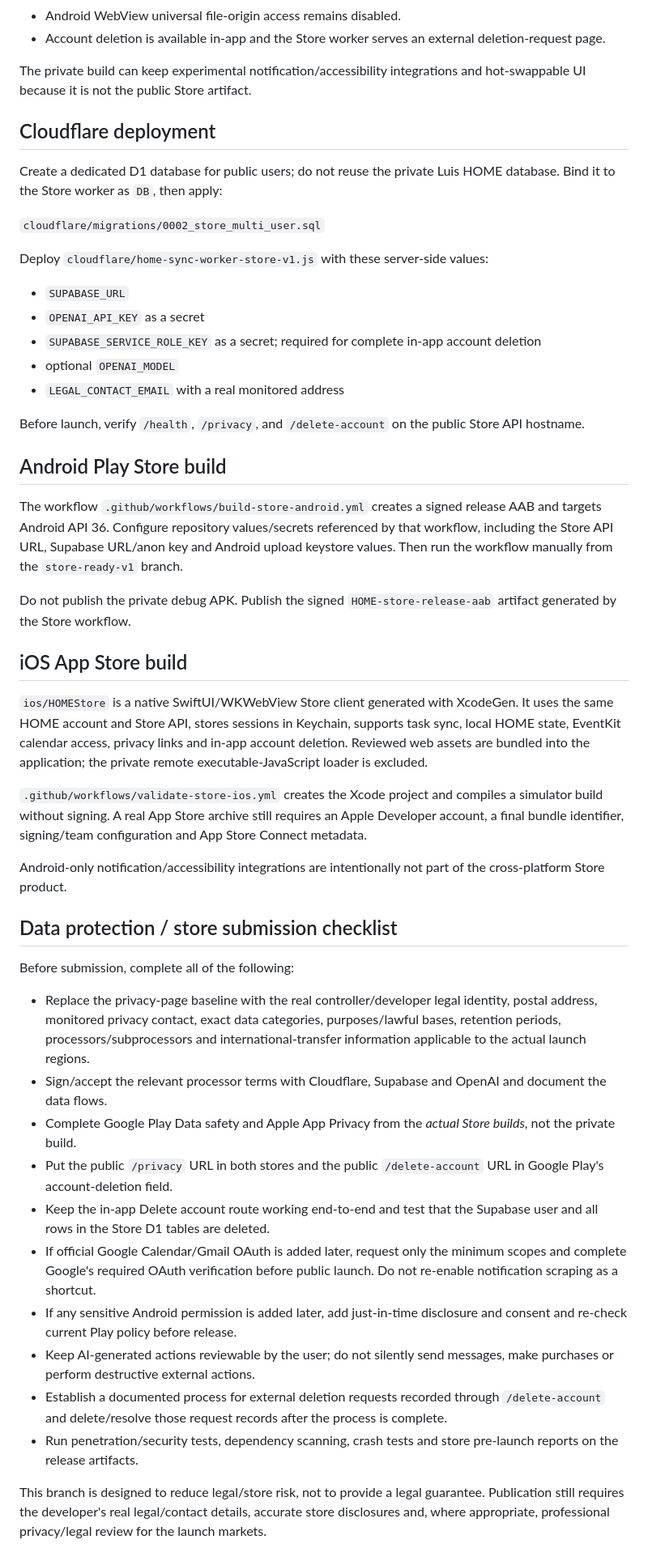
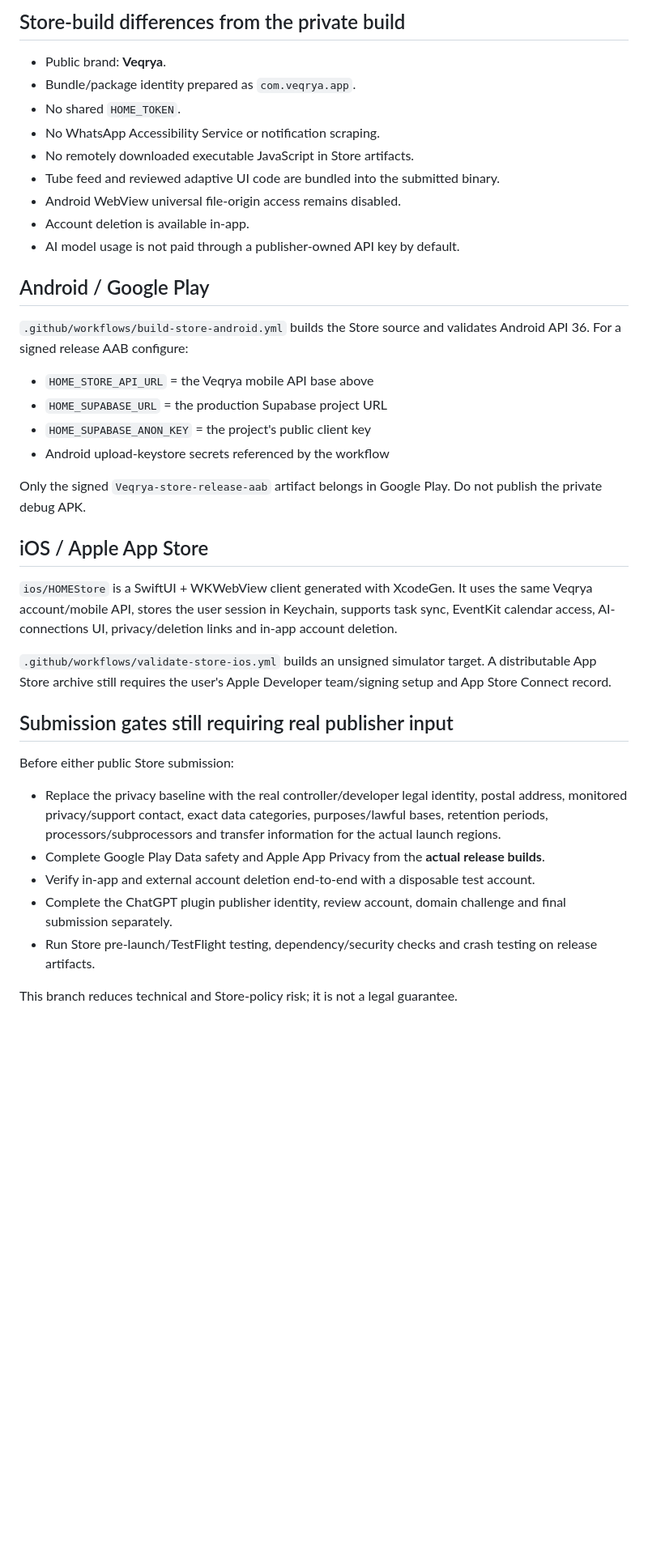
Before and after one commit to luisbogensberger-glitch/HOME-Android, a Markdown page: docs/STORE_RELEASE.md, the part around one of its changes. Shown at 81% size. Rendered like a GitHub page; blank space fills up the shorter version.

Commit message:
Document Veqrya shared Supabase and AI connector architecture

```diff
--- a/docs/STORE_RELEASE.md
+++ b/docs/STORE_RELEASE.md
@@ -25,51 +63,40 @@ A ChatGPT Plus/Pro subscription is not used as HOME's API quota. The public Stor
+## Store-build differences from the private build
+
+- Public brand: **Veqrya**.
+- Bundle/package identity prepared as `com.veqrya.app`.
+- No shared `HOME_TOKEN`.
+- No WhatsApp Accessibility Service or notification scraping.
+- No remotely downloaded executable JavaScript in Store artifacts.
+- Tube feed and reviewed adaptive UI code are bundled into the submitted binary.
 - Android WebView universal file-origin access remains disabled.
-- Account deletion is available in-app and the Store worker serves an external deletion-request page.
+- Account deletion is available in-app.
+- AI model usage is not paid through a publisher-owned API key by default.
 
-The private build can keep experimental notification/accessibility integrations and hot-swappable UI because it is not the public Store artifact.
+## Android / Google Play
 
-## Cloudflare deployment
+`.github/workflows/build-store-android.yml` builds the Store source and validates Android API 36. For a signed release AAB configure:
 
-Create a dedicated D1 database for public users; do not reuse the private Luis HOME database. Bind it to the Store worker as `DB`, then apply:
+- `HOME_STORE_API_URL` = the Veqrya mobile API base above
+- `HOME_SUPABASE_URL` = the production Supabase project URL
+- `HOME_SUPABASE_ANON_KEY` = the project's public client key
+- Android upload-keystore secrets referenced by the workflow
 
-`cloudflare/migrations/0002_store_multi_user.sql`
+Only the signed `Veqrya-store-release-aab` artifact belongs in Google Play. Do not publish the private debug APK.
 
-Deploy `cloudflare/home-sync-worker-store-v1.js` with these server-side values:
+## iOS / Apple App Store
 
-- `SUPABASE_URL`
-- `OPENAI_API_KEY` as a secret
-- `SUPABASE_SERVICE_ROLE_KEY` as a secret; required for complete in-app account deletion
-- optional `OPENAI_MODEL`
-- `LEGAL_CONTACT_EMAIL` with a real monitored address
+`ios/HOMEStore` is a SwiftUI + WKWebView client generated with XcodeGen. It uses the same Veqrya account/mobile API, stores the user session in Keychain, supports task sync, EventKit calendar access, AI-connections UI, privacy/deletion links and in-app account deletion.
 
-Before launch, verify `/health`, `/privacy`, and `/delete-account` on the public Store API hostname.
+`.github/workflows/validate-store-ios.yml` builds an unsigned simulator target. A distributable App Store archive still requires the user's Apple Developer team/signing setup and App Store Connect record.
 
-## Android Play Store build
+## Submission gates still requiring real publisher input
 
-The workflow `.github/workflows/build-store-android.yml` creates a signed release AAB and targets Android API 36. Configure repository values/secrets referenced by that workflow, including the Store API URL, Supabase URL/anon key and Android upload keystore values. Then run the workflow manually from the `store-ready-v1` branch.
+Before either public Store submission:
 
-Do not publish the private debug APK. Publish the signed `HOME-store-release-aab` artifact generated by the Store workflow.
+- Replace the privacy baseline with the real controller/developer legal identity, postal address, monitored privacy/support contact, exact data categories, purposes/lawful bases, retention periods, processors/subprocessors and transfer information for the actual launch regions.
+- Complete Google Play Data safety and Apple App Privacy from the **actual release builds**.
+- Verify in-app and external account deletion end-to-end with a disposable test account.
+- Complete the ChatGPT plugin publisher identity, review account, domain challenge and final submission separately.
+- Run Store pre-launch/TestFlight testing, dependency/security checks and crash testing on release artifacts.
 
-## iOS App Store build
-
-`ios/HOMEStore` is a native SwiftUI/WKWebView Store client generated with XcodeGen. It uses the same HOME account and Store API, stores sessions in Keychain, supports task sync, local HOME state, EventKit calendar access, privacy links and in-app account deletion. Reviewed web assets are bundled into the application; the private remote executable-JavaScript loader is excluded.
-
-`.github/workflows/validate-store-ios.yml` creates the Xcode project and compiles a simulator build without signing. A real App Store archive still requires an Apple Developer account, a final bundle identifier, signing/team configuration and App Store Connect metadata.
-
-Android-only notification/accessibility integrations are intentionally not part of the cross-platform Store product.
-
-## Data protection / store submission checklist
-
-Before submission, complete all of the following:
-
-- Replace the privacy-page baseline with the real controller/developer legal identity, postal address, monitored privacy contact, exact data categories, purposes/lawful bases, retention periods, processors/subprocessors and international-transfer information applicable to the actual launch regions.
-- Sign/accept the relevant processor terms with Cloudflare, Supabase and OpenAI and document the data flows.
-- Complete Google Play Data safety and Apple App Privacy from the *actual Store builds*, not the private build.
-- Put the public `/privacy` URL in both stores and the public `/delete-account` URL in Google Play's account-deletion field.
-- Keep the in-app Delete account route working end-to-end and test that the Supabase user and all rows in the Store D1 tables are deleted.
-- If official Google Calendar/Gmail OAuth is added later, request only the minimum scopes and complete Google's required OAuth verification before public launch. Do not re-enable notification scraping as a shortcut.
-- If any sensitive Android permission is added later, add just-in-time disclosure and consent and re-check current Play policy before release.
-- Keep AI-generated actions reviewable by the user; do not silently send messages, make purchases or perform destructive external actions.
-- Establish a documented process for external deletion requests recorded through `/delete-account` and delete/resolve those request records after the process is complete.
-- Run penetration/security tests, dependency scanning, crash tests and store pre-launch reports on the release artifacts.
-
-This branch is designed to reduce legal/store risk, not to provide a legal guarantee. Publication still requires the developer's real legal/contact details, accurate store disclosures and, where appropriate, professional privacy/legal review for the launch markets.
+This branch reduces technical and Store-policy risk; it is not a legal guarantee.
```
Also changed, not shown: other parts of docs/STORE_RELEASE.md (+54 -16 lines).
